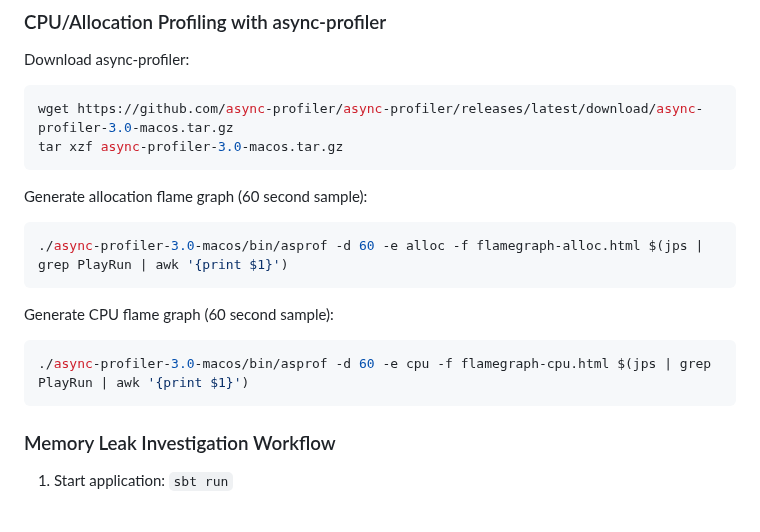
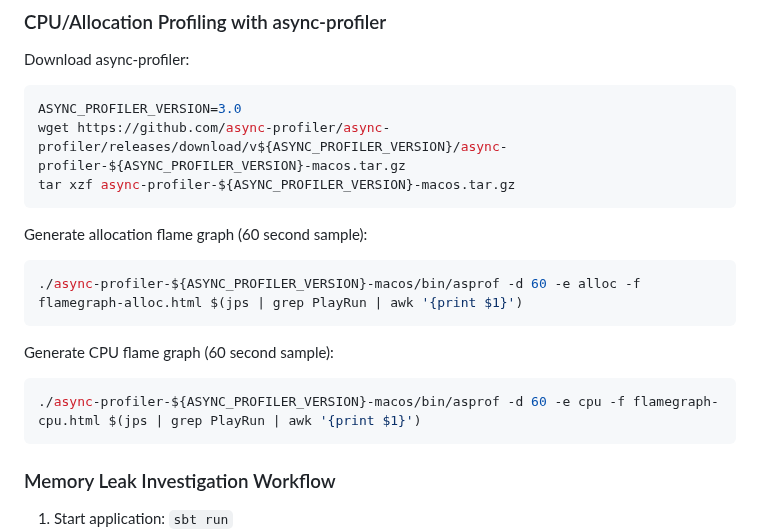
Before and after one commit to SkatemapApp/skatemap-live, a Markdown page: services/api/CLAUDE.md, the part around the change. Drawn GitHub-style; blank space fills up the shorter version.

````diff
--- a/services/api/CLAUDE.md
+++ b/services/api/CLAUDE.md
@@ -140,18 +140,19 @@ GC logs are automatically generated with timestamps in current directory (format
 
 Download async-profiler:
 ```bash
-wget https://github.com/async-profiler/async-profiler/releases/latest/download/async-profiler-3.0-macos.tar.gz
-tar xzf async-profiler-3.0-macos.tar.gz
+ASYNC_PROFILER_VERSION=3.0
+wget https://github.com/async-profiler/async-profiler/releases/download/v${ASYNC_PROFILER_VERSION}/async-profiler-${ASYNC_PROFILER_VERSION}-macos.tar.gz
+tar xzf async-profiler-${ASYNC_PROFILER_VERSION}-macos.tar.gz
 ```
 
 Generate allocation flame graph (60 second sample):
 ```bash
-./async-profiler-3.0-macos/bin/asprof -d 60 -e alloc -f flamegraph-alloc.html $(jps | grep PlayRun | awk '{print $1}')
+./async-profiler-${ASYNC_PROFILER_VERSION}-macos/bin/asprof -d 60 -e alloc -f flamegraph-alloc.html $(jps | grep PlayRun | awk '{print $1}')
 ```
 
 Generate CPU flame graph (60 second sample):
 ```bash
-./async-profiler-3.0-macos/bin/asprof -d 60 -e cpu -f flamegraph-cpu.html $(jps | grep PlayRun | awk '{print $1}')
+./async-profiler-${ASYNC_PROFILER_VERSION}-macos/bin/asprof -d 60 -e cpu -f flamegraph-cpu.html $(jps | grep PlayRun | awk '{print $1}')
 ```
 
 ### Memory Leak Investigation Workflow
````
Also changed, not shown: docs/adr/0003-jvm-profiling-tooling.md (+4 -3 lines).
